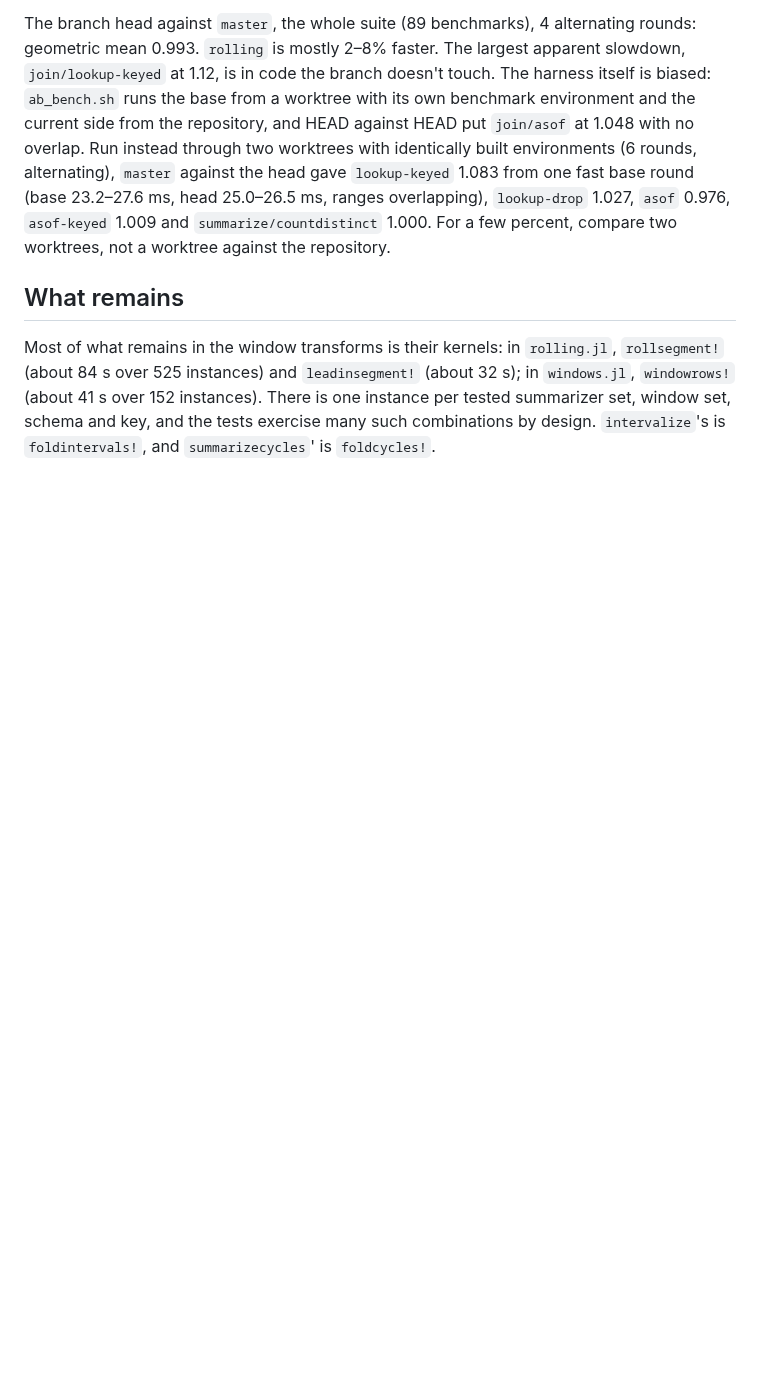
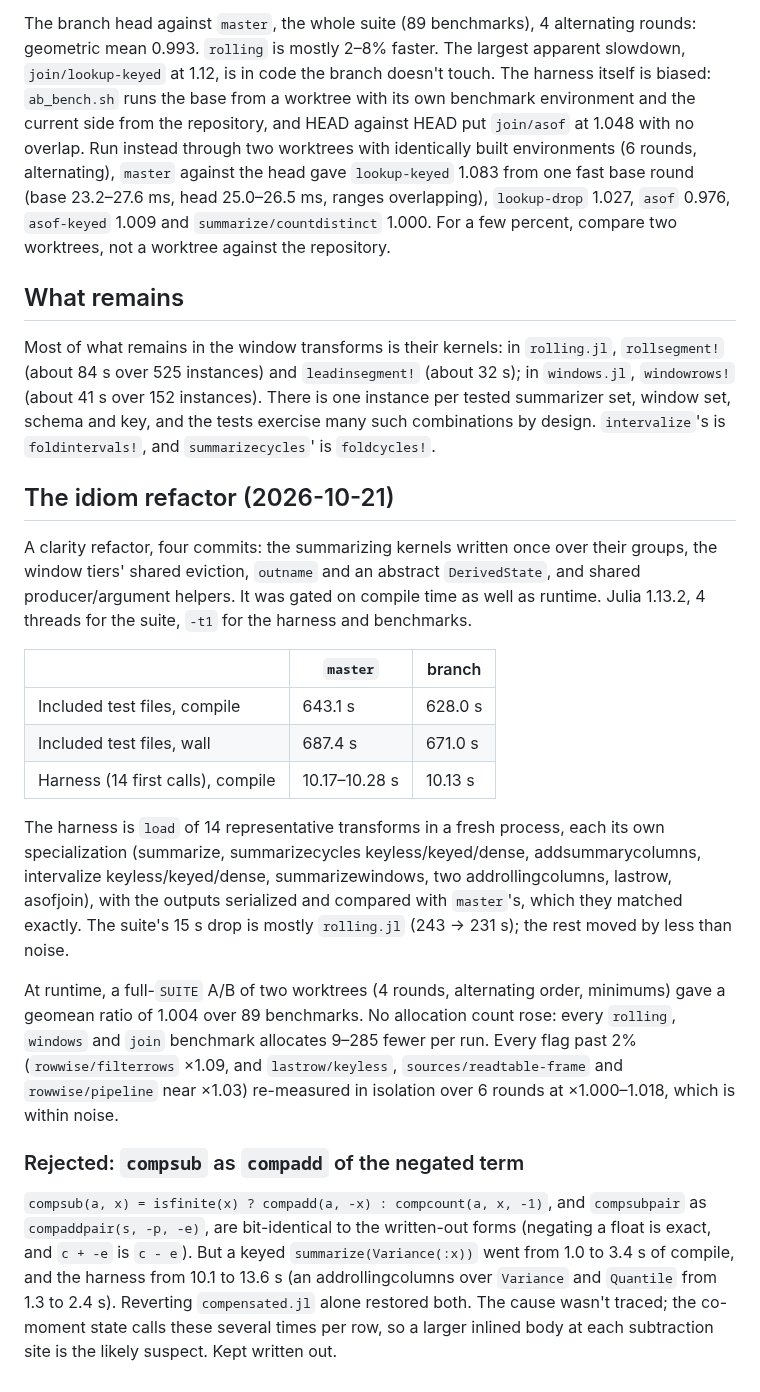
Before and after one commit to farrellm/CausalFrames.jl, a Markdown page: notes/compile-time.md, the part around the change. GitHub-like rendering; blank space fills up the shorter version.

Commit message:
Record the idiom refactor's compile-time and runtime results
Co-Authored-By: Claude Opus 5.5 <noreply@anthropic.com>
Claude-Session: https://claude.ai/code/session_01ExZQAbB6onohHDVgiDpM6K

```diff
--- a/notes/compile-time.md
+++ b/notes/compile-time.md
@@ -359,3 +359,43 @@ Most of what remains in the window transforms is their kernels: in
 152 instances). There is one instance per tested summarizer set, window set,
 schema and key, and the tests exercise many such combinations by design.
 `intervalize`'s is `foldintervals!`, and `summarizecycles`' is `foldcycles!`.
+
+## The idiom refactor (2026-10-21)
+
+A clarity refactor, four commits: the summarizing kernels written once over
+their groups, the window tiers' shared eviction, `outname` and an abstract
+`DerivedState`, and shared producer/argument helpers. It was gated on compile
+time as well as runtime. Julia 1.13.2, 4 threads for the suite, `-t1` for the
+harness and benchmarks.
+
+| | `master` | branch |
+|---|---|---|
+| Included test files, compile | 643.1 s | 628.0 s |
+| Included test files, wall | 687.4 s | 671.0 s |
+| Harness (14 first calls), compile | 10.17–10.28 s | 10.13 s |
+
+The harness is `load` of 14 representative transforms in a fresh process, each
+its own specialization (summarize, summarizecycles keyless/keyed/dense,
+addsummarycolumns, intervalize keyless/keyed/dense, summarizewindows, two
+addrollingcolumns, lastrow, asofjoin), with the outputs serialized and
+compared with `master`'s, which they matched exactly. The suite's 15 s drop
+is mostly `rolling.jl` (243 → 231 s); the rest moved by less than noise.
+
+At runtime, a full-`SUITE` A/B of two worktrees (4 rounds, alternating order,
+minimums) gave a geomean ratio of 1.004 over 89 benchmarks. No allocation
+count rose: every `rolling`, `windows` and `join` benchmark allocates 9–285
+fewer per run. Every flag past 2% (`rowwise/filterrows` ×1.09, and
+`lastrow/keyless`, `sources/readtable-frame` and `rowwise/pipeline` near ×1.03)
+re-measured in isolation over 6 rounds at ×1.000–1.018, which is within noise.
+
+### Rejected: `compsub` as `compadd` of the negated term
+
+`compsub(a, x) = isfinite(x) ? compadd(a, -x) : compcount(a, x, -1)`, and
+`compsubpair` as `compaddpair(s, -p, -e)`, are bit-identical to the written-out
+forms (negating a float is exact, and `c + -e` is `c - e`). But a keyed
+`summarize(Variance(:x))` went from 1.0 to 3.4 s of compile, and the harness
+from 10.1 to 13.6 s (an addrollingcolumns over `Variance` and `Quantile` from
+1.3 to 2.4 s). Reverting `compensated.jl` alone restored both. The cause
+wasn't traced; the co-moment state calls these several times per row, so a
+larger inlined body at each subtraction site is the likely suspect. Kept
+written out.
```
